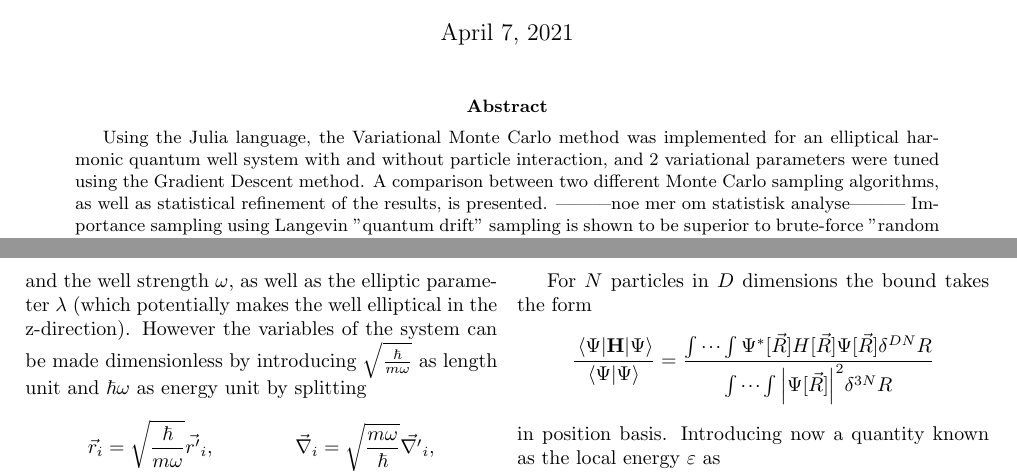
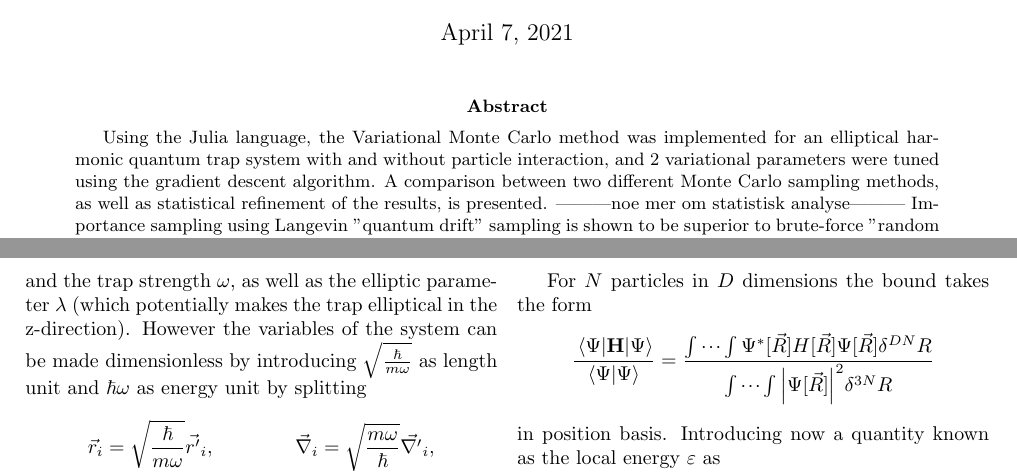
Before and after one commit to flarrek/FYS9411-Project-1, a LaTeX paper (report/FYS9411_project1.tex): two parts of pages 1 and 2 of 9, joined at a grey line, cut so that both start at the same text. The pictures show the PDF file report/FYS9411_project1.pdf that the author committed with the source.

Commit message:
Rename "well" to "trap".

```diff
--- a/report/FYS9411_project1.tex
+++ b/report/FYS9411_project1.tex
@@ -18,7 +18,7 @@
 [
 \maketitle
 \begin{abstract}
-Using the Julia language, the Variational Monte Carlo method was implemented for an elliptical harmonic quantum well system with and without particle interaction, and 2 variational parameters were tuned using the Gradient Descent method. A comparison between two different Monte Carlo sampling algorithms, as well as statistical refinement of the results, is presented. |||noe mer om statistisk analyse||| Importance sampling using Langevin "quantum drift" sampling is shown to be superior to brute-force "random step" sampling. Finally, the effect of particle interaction is examined and discussed. |||noe mer om resultatene|||
+Using the Julia language, the Variational Monte Carlo method was implemented for an elliptical harmonic quantum trap system with and without particle interaction, and 2 variational parameters were tuned using the gradient descent algorithm. A comparison between two different Monte Carlo sampling methods, as well as statistical refinement of the results, is presented. |||noe mer om statistisk analyse||| Importance sampling using Langevin "quantum drift" sampling is shown to be superior to brute-force "random step" sampling. Finally, the effect of particle interaction is examined and discussed. |||noe mer om resultatene|||
 \end{abstract}
 ]
 
@@ -29,7 +29,7 @@ As far as current human knowledge goes, Quantum Mechanics seems to be an excelle
 The difficulties with analytical analysis of quantum many-particle systems encourages consideration of statistical and numerical methods. With the
 currently available computational power in one's own office and the advent of collaborative development of code over the internet, the field of Computational Physics has emerged as a third alternative to the traditional theoretical and experimental branches of research on physics. Especially within Quantum Mechanics, where the theoreticists face the complexity of coupled differential systems as discussed above while the experimentalists deal with the frailty (and cost) of experiments tuned to the extreme parameters of the quantum world, computational research is well-suited to the task. Through numerical simulations founded on statistical methods and analysis, large quantum mechanical systems can be explored with excellent precision.
 
-In this text, the computational method of Variational Monte Carlo on an elliptical harmonic quantum well system is considered, and its implementation in Julia and subsequent results are reported. The sections \ref{model} and \ref{theory} provide the concrete model in consideration and the principles leading up to the method. In section \ref{method} the actual implementation as well as the scientific approach to the problem is described. Finally in section \ref{results} the results are presented, discussed and compared to similar work.
+In this text, the computational method of Variational Monte Carlo on an elliptical harmonic quantum trap system is considered, and its implementation in Julia and subsequent results are reported. The sections \ref{model} and \ref{theory} provide the concrete model in consideration and the principles leading up to the method. In section \ref{method} the actual implementation as well as the scientific approach to the problem is described. Finally in section \ref{results} the results are presented, discussed and compared to similar work.
 
 |||noen referanser og aktualisering av det fysiske systemet kanskje?|||
 
@@ -49,7 +49,7 @@ V[\vec{r}_i,\vec{r}_j] &= V[\Delta{r}_{ij}] =\begin{cases} \infty & \text{for $\
 \end{align}
 In other words $U$ is an elliptical harmonic oscillator potential, and $V$ describes a hard-sphere interaction between the particles. In the equations above as well as the rest of this text, $\vec{r}_i$ and $\vec{\nabla}_i$ are the position and spatial derivative of each particle (indexed by $i$). Furthermore $\Delta\vec{r}_{ij} = \vec{r}_i-\vec{r}_j$ is the distance vector between the particles $i$ and $j$. Finally $\vec{R}$ is the configuration vector of the system as a whole (containing all the particle positions $\vec{r}_i$).
 
-The parameters of the model are the mass of the particles $m$, the characteristic radius of the particles $a$ and the well strength $\omega$, as well as the elliptic parameter $\lambda$ (which potentially makes the well elliptical in the z-direction). However the variables of the system can be made dimensionless by introducing $\sqrt{\frac{\hbar}{m\omega}}$ as length unit and $\hbar\omega$ as energy unit by splitting
+The parameters of the model are the mass of the particles $m$, the characteristic radius of the particles $a$ and the trap strength $\omega$, as well as the elliptic parameter $\lambda$ (which potentially makes the trap elliptical in the z-direction). However the variables of the system can be made dimensionless by introducing $\sqrt{\frac{\hbar}{m\omega}}$ as length unit and $\hbar\omega$ as energy unit by splitting
 \begin{align}
 &\vec{r}_i = \sqrt{\frac{\hbar}{m\omega}}\vec{r'}_i, \quad &\vec{\nabla}_i = \sqrt{\frac{m\omega}{\hbar}}\vec{\nabla'}_i, \nonumber\\
 &H = \hbar\omega H', \quad\quad &a = \sqrt{\frac{\hbar}{m\omega}}a'. \nonumber
```
Also changed, not shown: report/FYS9411_project1.pdf, report/FYS9411_project1.tex (6 more changed lines), 3 other files.
